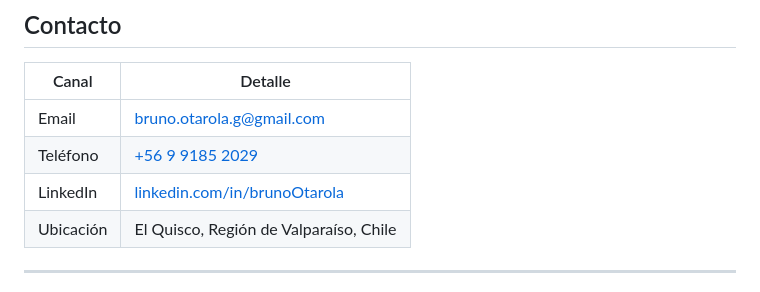
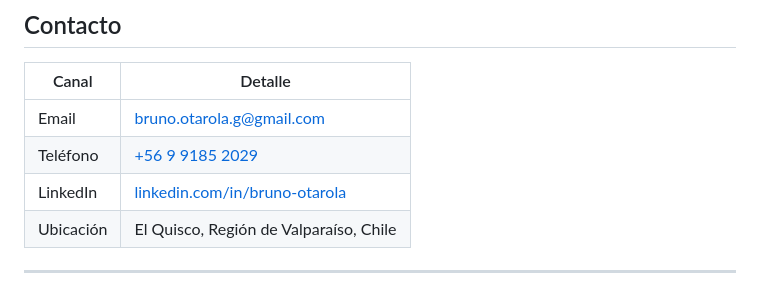
Before and after one commit to BrunoOtarola/botarola, a Markdown page: README.es.md, the part around the change. Rendered like a GitHub page.

Commit message:
fix: update LinkedIn URL

```diff
--- a/README.es.md
+++ b/README.es.md
@@ -169,7 +169,7 @@ Diseño e implementación de microservicios y APIs REST en Python con arquitectu
 |------------|-----------------------------------------------------------------------------|
 | Email      | [bruno.otarola.g@gmail.com](mailto:bruno.otarola.g@gmail.com)               |
 | Teléfono   | [+56 9 9185 2029](tel:+56991852029)                                         |
-| LinkedIn   | [linkedin.com/in/brunoOtarola](https://www.linkedin.com/in/brunoOtarola)    |
+| LinkedIn   | [linkedin.com/in/bruno-otarola](https://www.linkedin.com/in/bruno-otarola)    |
 | Ubicación  | El Quisco, Región de Valparaíso, Chile                                      |
 
 ---
```
Also changed, not shown: README.md (+1 -1 lines).
